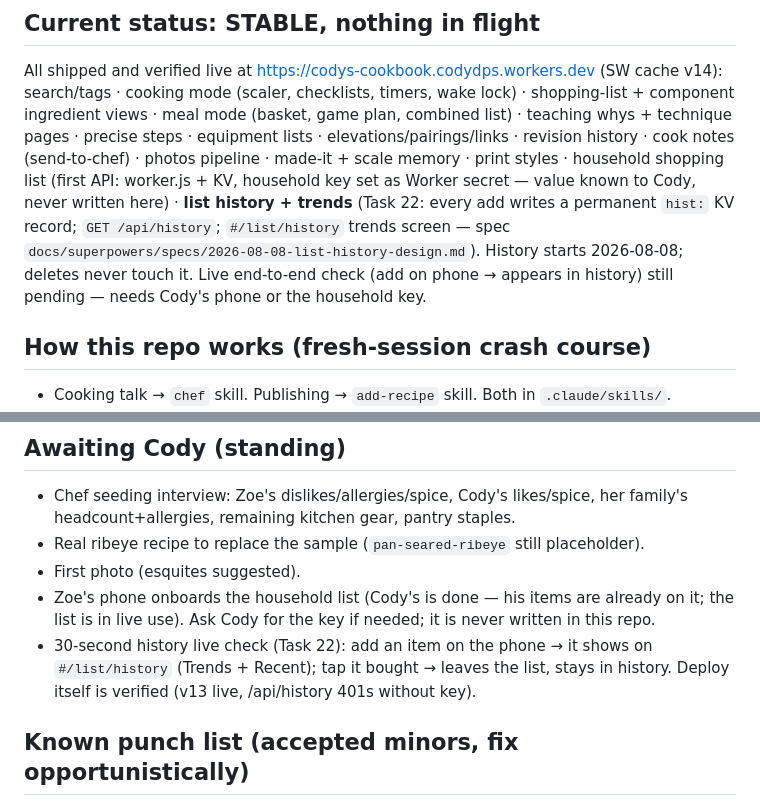
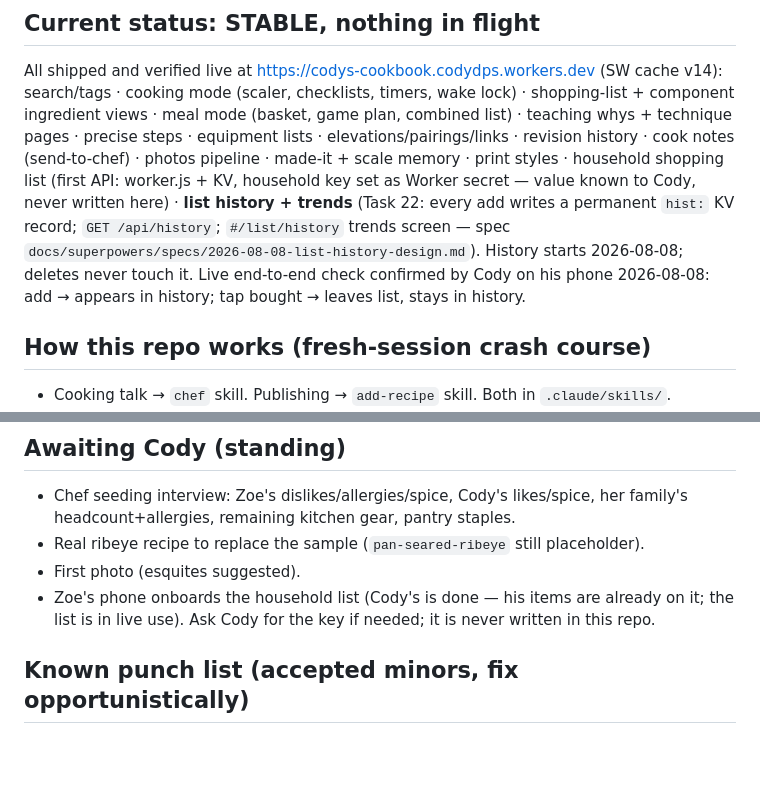
Before and after one commit to CodySchluenz/codys-cookbook, a Markdown page: STATE.md, 2 parts joined by grey strips. Rendered like a GitHub page; blank space fills up the shorter version.

Commit message:
state: Task 22 live check confirmed by Cody — feature fully closed
Co-Authored-By: Claude Fable 5 <noreply@anthropic.com>
Claude-Session: https://claude.ai/code/session_01EciZ97SS9JEHu9Mawo1aRf

```diff
--- a/STATE.md
+++ b/STATE.md
@@ -18,8 +18,9 @@ memory · print styles · household shopping list (first API: worker.js + KV, ho
 key set as Worker secret — value known to Cody, never written here) · **list history +
 trends** (Task 22: every add writes a permanent `hist:` KV record; `GET /api/history`;
 `#/list/history` trends screen — spec `docs/superpowers/specs/2026-08-08-list-history-design.md`).
-History starts 2026-08-08; deletes never touch it. Live end-to-end check (add on phone →
-appears in history) still pending — needs Cody's phone or the household key.
+History starts 2026-08-08; deletes never touch it. Live end-to-end check confirmed by
+Cody on his phone 2026-08-08: add → appears in history; tap bought → leaves list, stays
+in history.
 
 ## How this repo works (fresh-session crash course)
 
@@ -36,9 +37,6 @@ appears in history) still pending — needs Cody's phone or the household key.
 - Real ribeye recipe to replace the sample (`pan-seared-ribeye` still placeholder).
 - First photo (esquites suggested).
 - Zoe's phone onboards the household list (Cody's is done — his items are already on it; the list is in live use). Ask Cody for the key if needed; it is never written in this repo.
-- 30-second history live check (Task 22): add an item on the phone → it shows on
-  `#/list/history` (Trends + Recent); tap it bought → leaves the list, stays in history.
-  Deploy itself is verified (v13 live, /api/history 401s without key).
 
 ## Known punch list (accepted minors, fix opportunistically)
 
```
